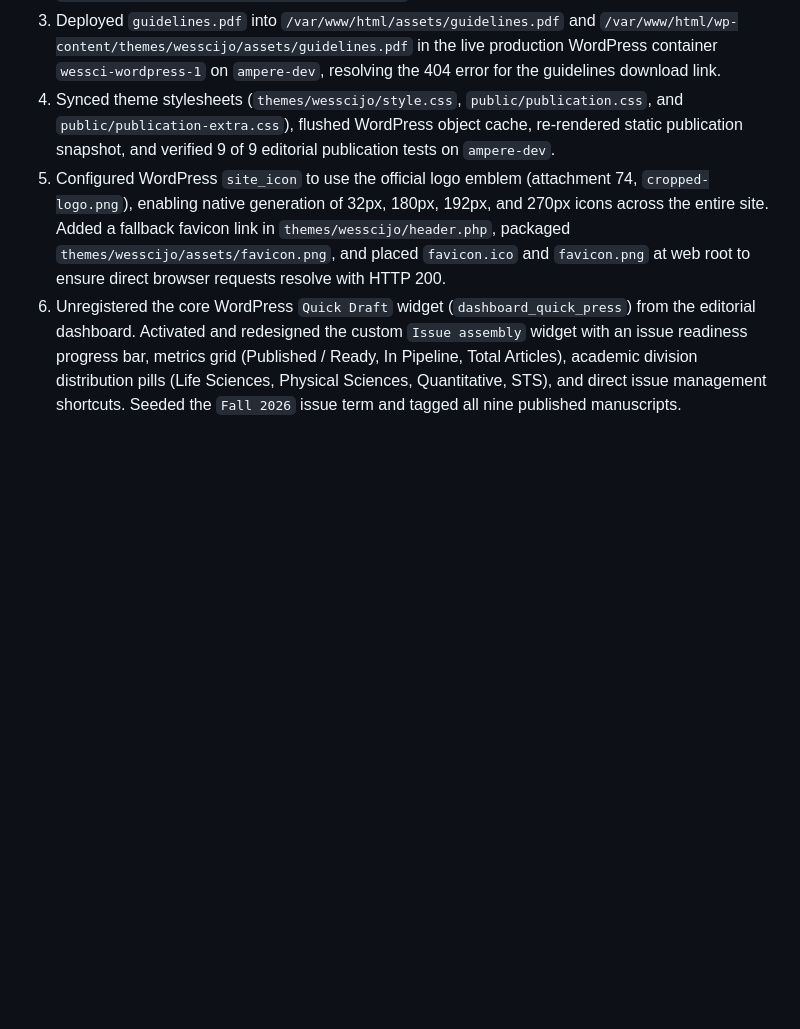
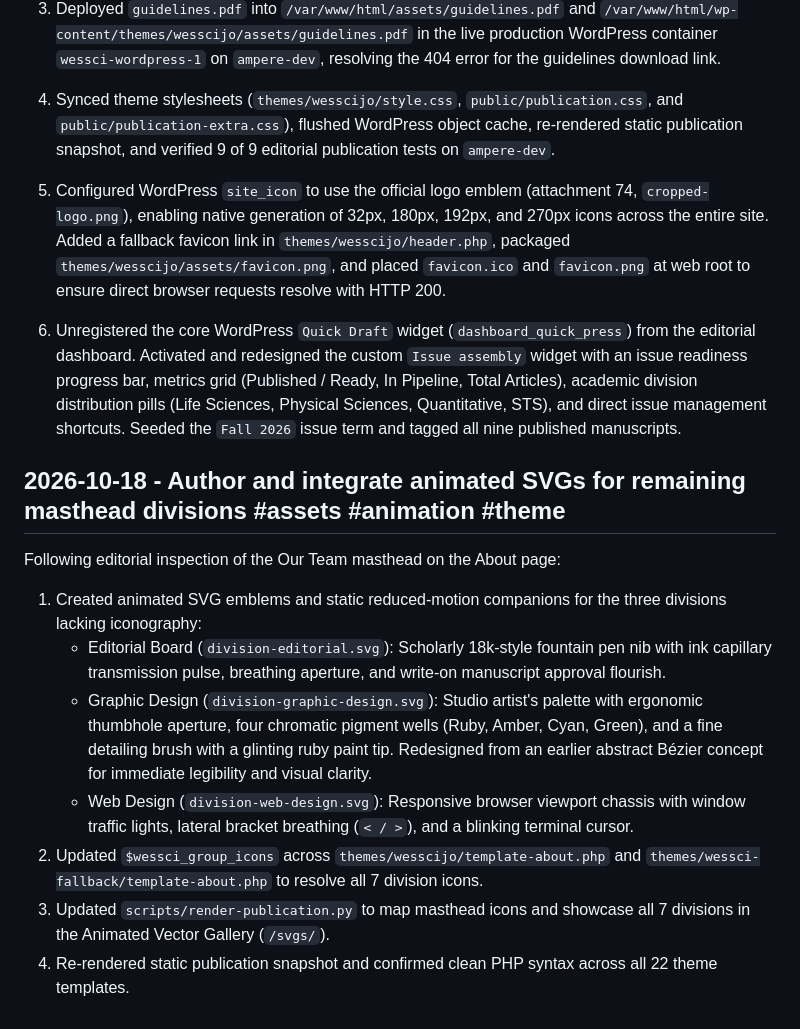
Before and after one commit to Builder106/wesscijo, a Markdown page: JOURNAL.md, the part around the change. GitHub-like rendering; blank space fills up the shorter version.

Commit message:
docs(journal): document animated emblems for remaining divisions
Record creation and theme integration of animated SVGs for the
Editorial Board, Graphic Design, and Web Design masthead sections.

```diff
--- a/JOURNAL.md
+++ b/JOURNAL.md
@@ -1055,5 +1055,17 @@ Following editorial feedback:
 2. Ingested updated Approved Article Content PDF from Documents into `public/assets/guidelines.pdf`, `themes/wesscijo/assets/guidelines.pdf`, and `notes/editorial/Approved Article Content.pdf`.
 3. Deployed `guidelines.pdf` into `/var/www/html/assets/guidelines.pdf` and `/var/www/html/wp-content/themes/wesscijo/assets/guidelines.pdf` in the live production WordPress container `wessci-wordpress-1` on `ampere-dev`, resolving the 404 error for the guidelines download link.
 4. Synced theme stylesheets (`themes/wesscijo/style.css`, `public/publication.css`, and `public/publication-extra.css`), flushed WordPress object cache, re-rendered static publication snapshot, and verified 9 of 9 editorial publication tests on `ampere-dev`.
+
 5. Configured WordPress `site_icon` to use the official logo emblem (attachment 74, `cropped-logo.png`), enabling native generation of 32px, 180px, 192px, and 270px icons across the entire site. Added a fallback favicon link in `themes/wesscijo/header.php`, packaged `themes/wesscijo/assets/favicon.png`, and placed `favicon.ico` and `favicon.png` at web root to ensure direct browser requests resolve with HTTP 200.
 6. Unregistered the core WordPress `Quick Draft` widget (`dashboard_quick_press`) from the editorial dashboard. Activated and redesigned the custom `Issue assembly` widget with an issue readiness progress bar, metrics grid (Published / Ready, In Pipeline, Total Articles), academic division distribution pills (Life Sciences, Physical Sciences, Quantitative, STS), and direct issue management shortcuts. Seeded the `Fall 2026` issue term and tagged all nine published manuscripts.
+
+## 2026-10-18 - Author and integrate animated SVGs for remaining masthead divisions #assets #animation #theme
+
+Following editorial inspection of the Our Team masthead on the About page:
+1. Created animated SVG emblems and static reduced-motion companions for the three divisions lacking iconography:
+   - Editorial Board (`division-editorial.svg`): Scholarly 18k-style fountain pen nib with ink capillary transmission pulse, breathing aperture, and write-on manuscript approval flourish.
+   - Graphic Design (`division-graphic-design.svg`): Studio artist's palette with ergonomic thumbhole aperture, four chromatic pigment wells (Ruby, Amber, Cyan, Green), and a fine detailing brush with a glinting ruby paint tip. Redesigned from an earlier abstract Bézier concept for immediate legibility and visual clarity.
+   - Web Design (`division-web-design.svg`): Responsive browser viewport chassis with window traffic lights, lateral bracket breathing (`< / >`), and a blinking terminal cursor.
+2. Updated `$wessci_group_icons` across `themes/wesscijo/template-about.php` and `themes/wessci-fallback/template-about.php` to resolve all 7 division icons.
+3. Updated `scripts/render-publication.py` to map masthead icons and showcase all 7 divisions in the Animated Vector Gallery (`/svgs/`).
+4. Re-rendered static publication snapshot and confirmed clean PHP syntax across all 22 theme templates.
```
